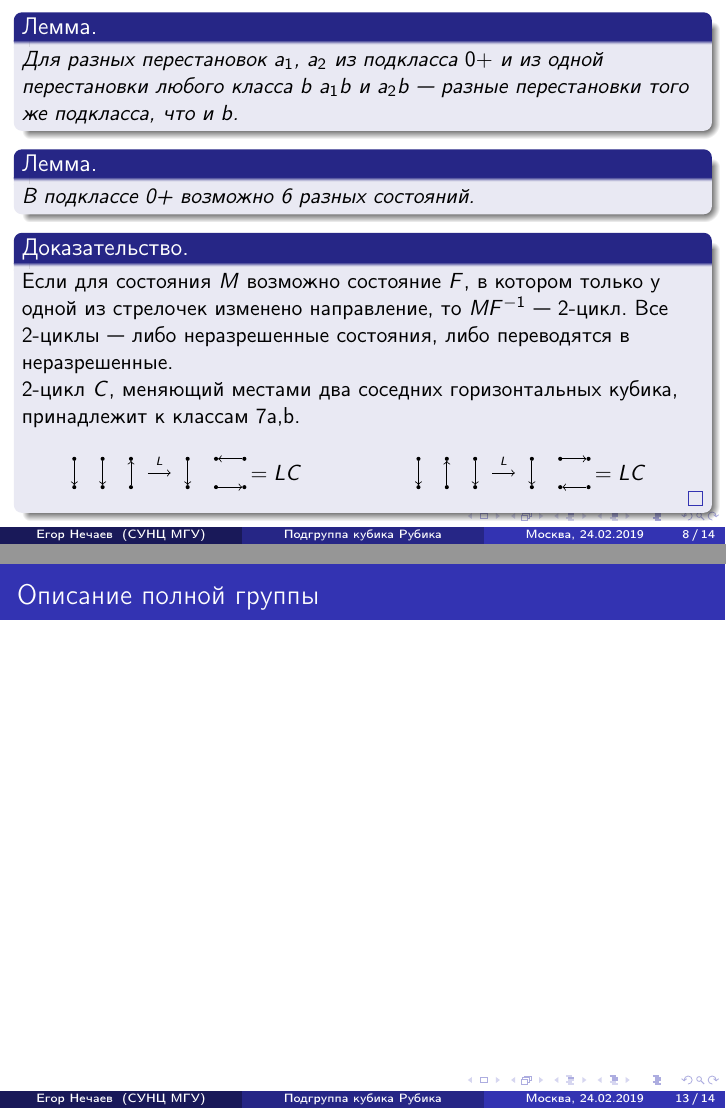
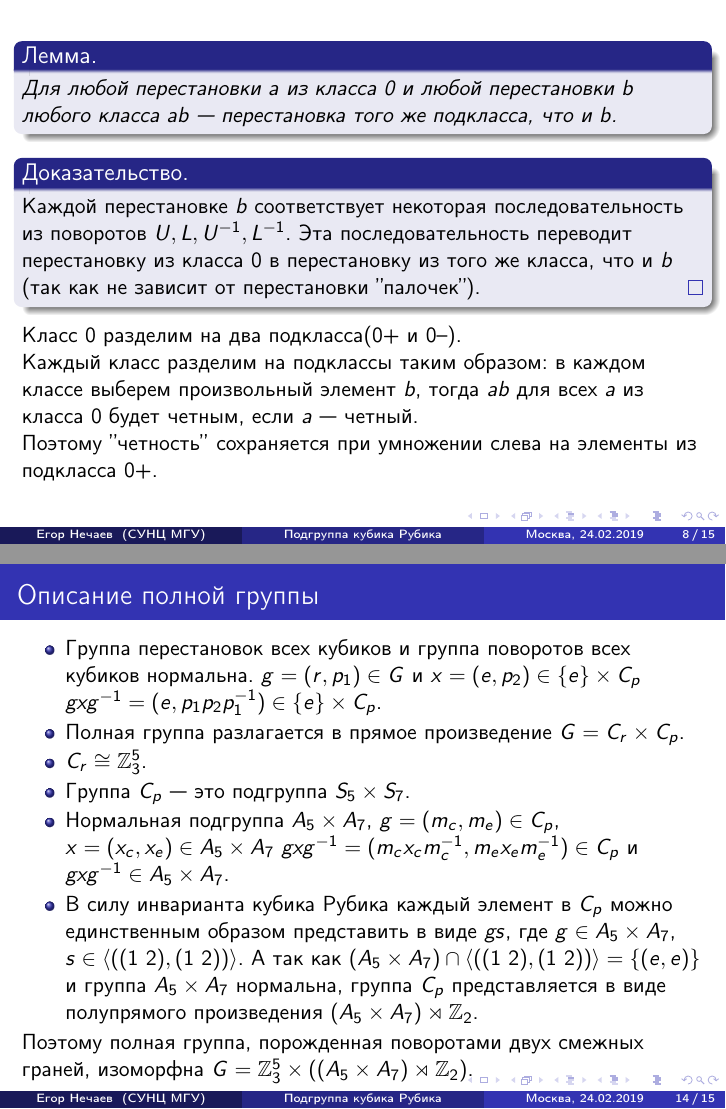
Before and after one commit to enechaev/group-generated-by-rotations-of-2-adjacent-edges, LaTeX slides (presentation.tex): pages 8 and 13 of 14 before the commit and pages 8 and 14 of 15 after it, joined at a grey line. Compiled offline with pdfLaTeX.

Commit message:
improved text and presentation

```diff
--- a/presentation.tex
+++ b/presentation.tex
@@ -304,76 +296,36 @@ $$
 \end{frame}
 
 %------------------------------------------------
+\begin{frame}
+	\begin{theorem}
+		Для любой перестановки $a$ из класса 0 и любой перестановки $b$ любого класса $ab$~--- перестановка того же подкласса, что и $b$.
+	\end{theorem}
+	\begin{proof}
+		Каждой перестановке $b$ соответствует некоторая последовательность из поворотов $U,L,U^{-1},L^{-1}$. Эта последовательность переводит перестановку из класса 0 в перестановку из того же класса, что и $b$ (так как не зависит от перестановки ''палочек'').
+	\end{proof}
+	Класс 0 разделим на два подкласса(0+ и 0--).
+
+	Каждый класс разделим на подклассы таким образом:
+	в каждом классе выберем произвольный элемент $b$, тогда $ab$ для всех $a$ из класса 0 будет четным, если $a$~--- четный.
+
+	Поэтому ''четность'' сохраняется при умножении слева на элементы из подкласса 0+.
+\end{frame}
 
 \begin{frame}
 \begin{theorem}
-Для разных перестановок $a_1$, $a_2$ из подкласса $0+$ и из одной перестановки любого класса $b$ $a_1b$ и $a_2b$~--- разные перестановки того же подкласса, что и $b$.
-\end{theorem}
-\begin{theorem}
-В подклассе 0+ возможно 6 разных состояний.
+В подклассе 0+ возможно 6 различных состояний.
 \end{theorem}
 \begin{proof}
-Если для состояния $M$ возможно состояние $F$, в котором только у одной из стрелочек изменено направление, то $MF^{-1}$~--- 2-цикл. Все 2-циклы~--- либо неразрешенные состояния, либо переводятся в неразрешенные.
+Для любой перестановки ''палочек'' возможно только 2 ориентации.
+Переставить 2 кубика из одной пары невозможно, так как для движения $C$, которое переставляет два вертикальных кубика и любого движения $X\in\{U,L,U^{-1},L^{-1}\}$. $XCX^{-1}$~--- движение, которое переставляет два кубика из разных ''палочек'' (оно относится к классу 7a,b).
 
-2-цикл $C$, меняющий местами два соседних горизонтальных кубика, принадлежит к классам 7a,b.
-\begin{columns}
-\column{.45\textwidth}
-\begin{figure}[c]
-	\begin{tikzpicture}
-	\node[style={shape=circle,fill=black,scale=0.2}] (A2) at (0,0) {};
-	\node[style={shape=circle,fill=black,scale=0.2}] (A1) at (0,0.5) {};
-	\node[style={shape=circle,fill=black,scale=0.2}] (B2) at (0.5,0) {};
-	\node[style={shape=circle,fill=black,scale=0.2}] (B1) at (0.5,0.5) {};
-	\node[style={shape=circle,fill=black,scale=0.2}] (C2) at (1,0) {};
-	\node[style={shape=circle,fill=black,scale=0.2}] (C1) at (1,0.5) {};
-	\draw[->] (A1) -- (A2);
-	\draw[->] (B1) -- (B2);
-	\draw[->] (C2) -- (C1);
-	\path[->] (1.3,0.25) edge node[above] {\tiny{$L$}} (1.7,0.25);
-	\node[style={shape=circle,fill=black,scale=0.2}] (A2) at (2,0) {};
-	\node[style={shape=circle,fill=black,scale=0.2}] (A1) at (2,0.5) {};
-	\node[style={shape=circle,fill=black,scale=0.2}] (B2) at (2.5,0) {};
-	\node[style={shape=circle,fill=black,scale=0.2}] (B1) at (2.5,0.5) {};
-	\node[style={shape=circle,fill=black,scale=0.2}] (C2) at (3,0) {};
-	\node[style={shape=circle,fill=black,scale=0.2}] (C1) at (3,0.5) {};
-	\draw[->] (A1) -- (A2);
-	\draw[->] (C1) -- (B1);
-	\draw[->] (B2) -- (C2);
-	\node (e) at (3.5,0.25) {~$=LC$};
-	\end{tikzpicture}
-\end{figure}
-\column{.45\textwidth}
-\begin{figure}[c]
-	\begin{tikzpicture}
-	\node[style={shape=circle,fill=black,scale=0.2}] (A2) at (0,0) {};
-	\node[style={shape=circle,fill=black,scale=0.2}] (A1) at (0,0.5) {};
-	\node[style={shape=circle,fill=black,scale=0.2}] (B2) at (0.5,0) {};
-	\node[style={shape=circle,fill=black,scale=0.2}] (B1) at (0.5,0.5) {};
-	\node[style={shape=circle,fill=black,scale=0.2}] (C2) at (1,0) {};
-	\node[style={shape=circle,fill=black,scale=0.2}] (C1) at (1,0.5) {};
-	\draw[->] (A1) -- (A2);
-	\draw[->] (B2) -- (B1);
-	\draw[->] (C1) -- (C2);
-	\path[->] (1.3,0.25) edge node[above] {\tiny{$L$}} (1.7,0.25);
-	\node[style={shape=circle,fill=black,scale=0.2}] (A2) at (2,0) {};
-	\node[style={shape=circle,fill=black,scale=0.2}] (A1) at (2,0.5) {};
-	\node[style={shape=circle,fill=black,scale=0.2}] (B2) at (2.5,0) {};
-	\node[style={shape=circle,fill=black,scale=0.2}] (B1) at (2.5,0.5) {};
-	\node[style={shape=circle,fill=black,scale=0.2}] (C2) at (3,0) {};
-	\node[style={shape=circle,fill=black,scale=0.2}] (C1) at (3,0.5) {};
-	\draw[->] (A1) -- (A2);
-	\draw[->] (B1) -- (C1);
-	\draw[->] (C2) -- (B2);
-	\node (e) at (3.5,0.25) {~$=LC$};
-	\end{tikzpicture}
-\end{figure}
-\end{columns}
+Возможно поменять ориентацию всех трех ''палочек''. Разворот двух ''палочек'' можно представить как разворот трех ''палочек'' + разворот одной ''палочки'', поэтому он невозможен.
 \end{proof}
 \end{frame}
 
 \begin{frame}
 	\begin{theorem}
-		Элементы класса 0+ образуют группу, изоморфную $\mathbb{Z}_6$.
+		Элементы класса 0+ образуют группу $G_{0+}$, изоморфную $\mathbb{Z}_6$.
 	\end{theorem}
 	\begin{proof}
 		\vspace*{-7mm}
@@ -486,6 +439,16 @@ $S_5=\mathbb{Z}_6F_5$
 
 \begin{frame}
 \frametitle{Описание полной группы}
+\begin{itemize}
+	\item Группа перестановок всех кубиков и группа поворотов всех кубиков нормальна. $g=(r,p_1)\in G$ и $x=(e,p_2)\in \{e\}\times C_p$ $gxg^{-1}=(e,p_1p_2p_1^{-1})\in \{e\}\times C_p$.
+	\item Полная группа разлагается в прямое произведение $G=C_r\times C_p$.
+	\item $C_r\cong \mathbb{Z}_3^5$.
+	\item Группа $C_p$~--- это подгруппа $S_5\times S_7$.
+	\item Нормальная подгруппа $A_5\times A_7$, $g=(m_c,m_e)\in C_p$, $x=(x_c,x_e)\in A_5\times A_7$ $gxg^{-1}=(m_cx_cm_c^{-1},m_ex_em_e^{-1})\in C_p$ и $gxg^{-1}\in A_5\times A_7$.
+	\item В силу инварианта кубика Рубика каждый элемент в $C_p$ можно единственным образом представить в виде $gs$, где $g\in A_5\times A_7$, $s\in \langle((1~2),(1~2))\rangle$.
+	А так как $(A_5\times A_7)\cap \langle((1~2),(1~2))\rangle=\{(e,e)\}$ и группа $A_5\times A_7$ нормальна, группа $C_p$ представляется в виде полупрямого произведения $(A_5\times A_7)\rtimes\mathbb{Z}_2$.
+\end{itemize}
+Поэтому полная группа, порожденная поворотами двух смежных граней, изоморфна $G=\mathbb{Z}_3^5\times ((A_5\times A_7)\rtimes\mathbb{Z}_2)$.
 \end{frame}
 
 %------------------------------------------------
```
Also changed, not shown: group-generated-by-rotations-of-2-adjacent-edges.tex (+38 -28 lines), presentation.tex (49 more changed lines).
